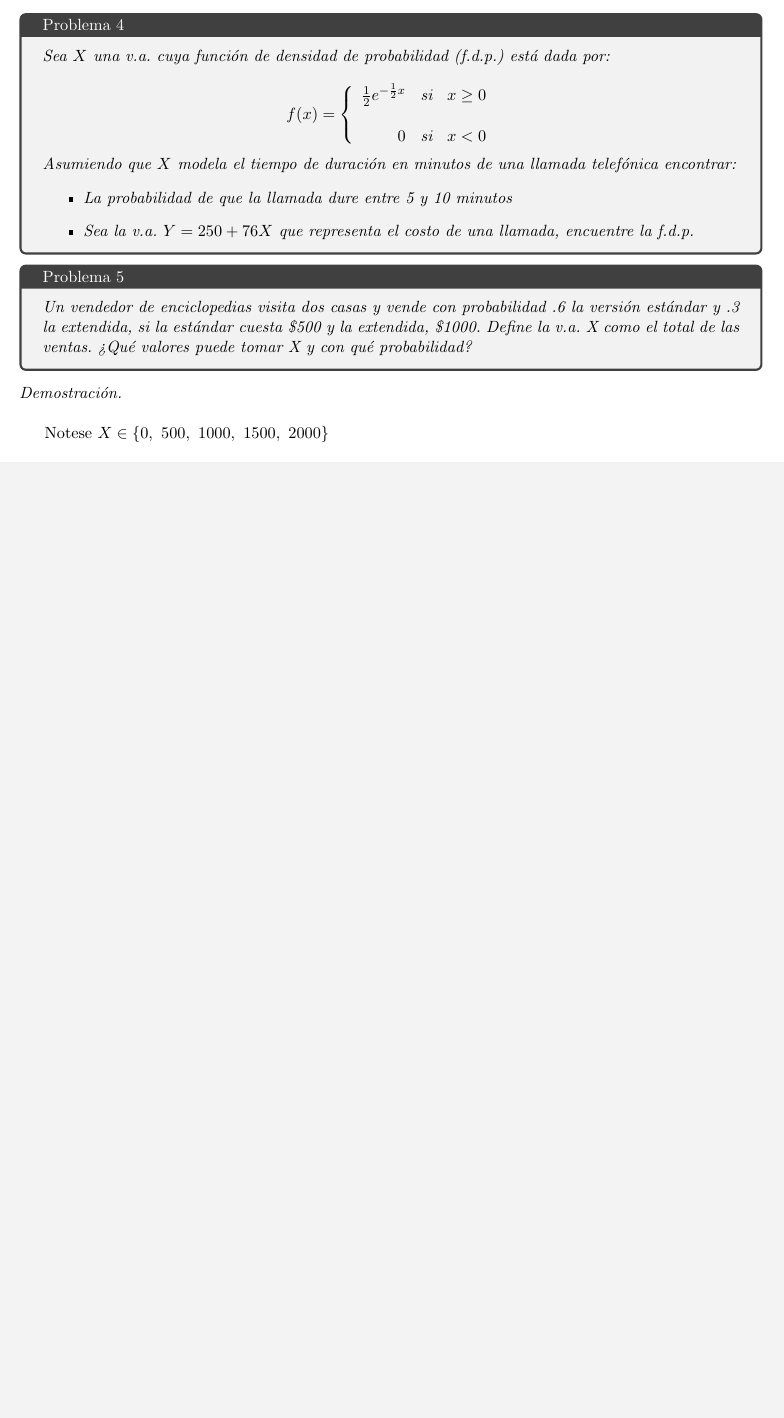
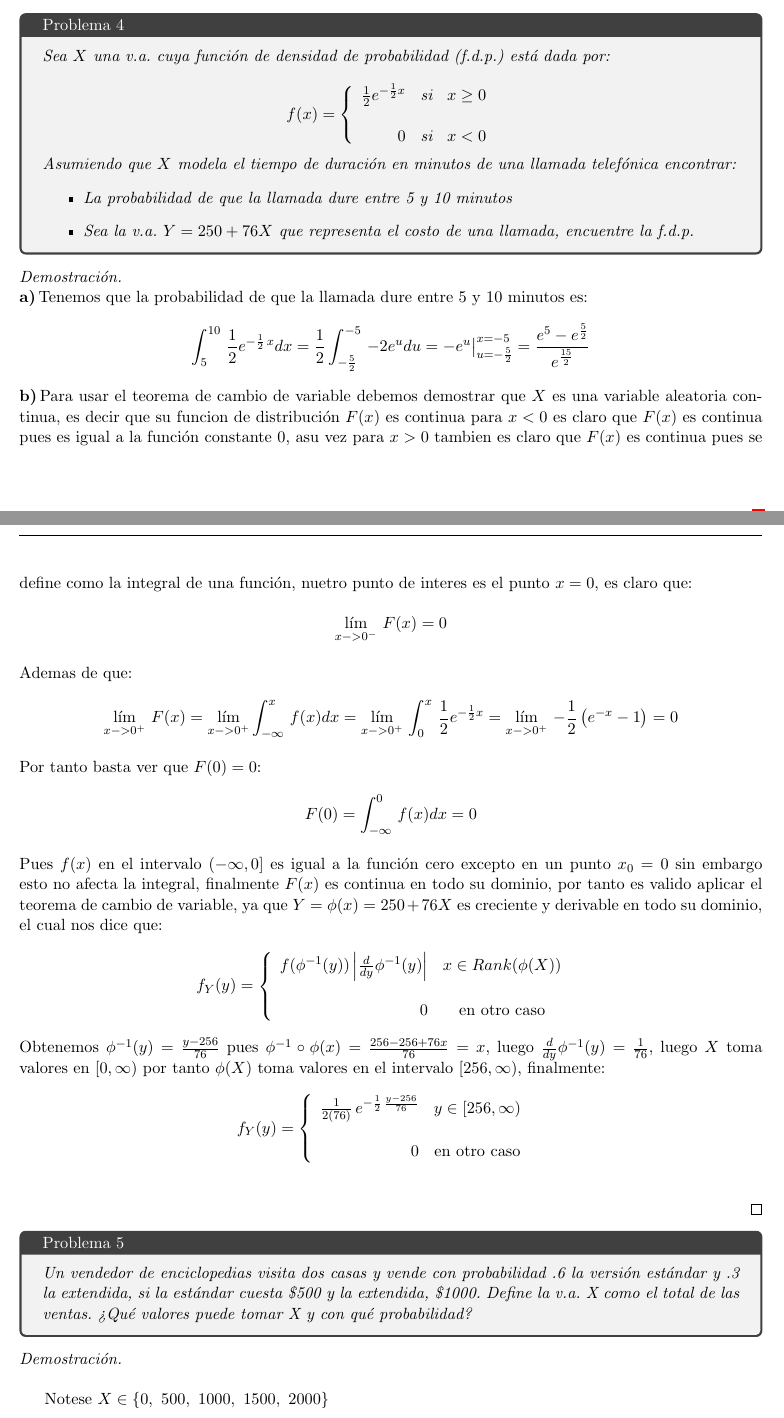
Before and after one commit to Aleph-2005/Tareas-problemas-Fac.-Ciencias-UNAM-, a LaTeX problem sheet (UNAM/Semestre 3/Probabilidad_1/Tarea_2.tex): part of page 5 of 8 before the commit and two parts of pages 5 and 6 of 9 after it, the two joined at a grey line, cut so that both start at the same text, the shorter picture padded with empty space. Compiled offline with pdfLaTeX.

Commit message:
ya quedo

```diff
--- a/UNAM/Semestre 3/Probabilidad_1/Tarea_2.tex
+++ b/UNAM/Semestre 3/Probabilidad_1/Tarea_2.tex
@@ -290,6 +290,46 @@ Asumiendo que $X$ modela el tiempo de duraci\'on en minutos de una llamada telef
 \end{itemize}
 }
 \end{tcolorbox}
+\begin{proof}\,\\
+  \textbf{a)}\,Tenemos que la probabilidad de que la llamada dure entre $5$ y $10$ minutos es:\,\\
+  \begin{equation*}
+    \int_{5}^{10}\,\frac{1}{2}e^{-\frac{1}{2}\,x}dx=\frac{1}{2}\int_{-\frac{5}{2}}^{-5}\,-2e^udu=-e^{u}\big|_{u = -\frac{5}{2}}^{x = -5}=\frac{e^5-e^{\frac{5}{2}}}{e^{\frac{15}{2}}}
+  \end{equation*}\,\\
+  \textbf{b)}\,Para usar el teorema de cambio de variable debemos demostrar que $X$ es una variable aleatoria continua, es decir que su funcion de distribuci\'on $F(x)$ es continua para $x<0$ es claro que $F(x)$ es continua pues es igual a la funci\'on
+  constante $0$, asu vez para $x>0$ tambien es claro que $F(x)$ es continua pues se define como la integral de una funci\'on, nuetro punto de interes es el punto $x=0$, es claro que:\,\\
+  \begin{equation*}
+    \lim_{x->0^-}\,F(x)=0
+  \end{equation*}\,\\
+  Ademas de que:\,\\
+  \begin{equation*}
+    \lim_{x->0^+}\,F(x)=\lim_{x->0^+}\int_{-\infty}^{x}\,f(x)dx=\lim_{x->0^+}\,\int_{0}^{x}\,\frac{1}{2}e^{-\frac{1}{2}x}=\lim_{x->0^+}\,-\frac{1}{2}\left(e^{-x}-1\right)=0
+  \end{equation*}\,\\
+  Por tanto basta ver que $F(0)=0$:\,\\
+  \begin{equation*}
+    F(0)=\int_{-\infty}^{0}\,f(x)dx=0
+  \end{equation*}\,\\
+  Pues $f(x)$ en el intervalo $(-\infty,0]$ es igual a la funci\'on cero excepto en un punto $x_0=0$ sin embargo esto no afecta la integral, finalmente $F(x)$ es continua en todo su dominio, por tanto es valido aplicar el teorema
+  de cambio de variable, ya que $Y=\phi(x)=250+76X$ es creciente y derivable en todo su dominio, el cual nos dice que:\,\\
+  \begin{equation*}
+    f_Y(y)=\left\{ \begin{array}{rcl}
+f(\phi^{-1}(y))\left|\frac{d}{dy}\phi^{-1}(y)\right| & x \in Rank(\phi(X))\\
+& & \\
+0 & \mbox{en otro caso} \\
+\end{array}
+\right.
+  \end{equation*}\,\\
+  Obtenemos $\phi^{-1}(y)=\frac{y-256}{76}$ pues $\phi^{-1}\circ\phi(x)=\frac{256-256+76x}{76}=x$, luego
+  $\frac{d}{dy}\phi^{-1}(y)=\frac{1}{76}$, luego $X$ toma valores en $[0,\infty)$ por tanto $\phi(X)$ toma valores en el intervalo $[256,\infty)$, finalmente:\,\\
+  \begin{equation*}
+    f_Y(y)=\left\{ \begin{array}{rcl}
+\frac{1}{2(76)}\,e^{-\frac{1}{2}\,\frac{y-256}{76}} & y \in [256,\infty)\\
+& & \\
+0 & \mbox{en otro caso} \\
+\end{array}
+\right.
+  \end{equation*}\,\\
+
+\end{proof}
 \begin{tcolorbox}[
 	title = \textcolor{black}{\textcolor{white}{Problema 5}},]
 \textit{Un vendedor de enciclopedias visita dos casas y vende con probabilidad .6 la versi\'on est\'andar y .3 la extendida, si la est\'andar cuesta \$500 y la extendida, \$1000. Define la v.a. X como el total de las ventas. ?`Qu\'e valores puede tomar X y con qu\'e probabilidad?
```
Also changed, not shown: UNAM/Semestre 3/Probabilidad_1/Tarea_2.pdf (added), UNAM/Semestre 3/Probabilidad_1/Tarea_2.tex (5 more changed lines).
